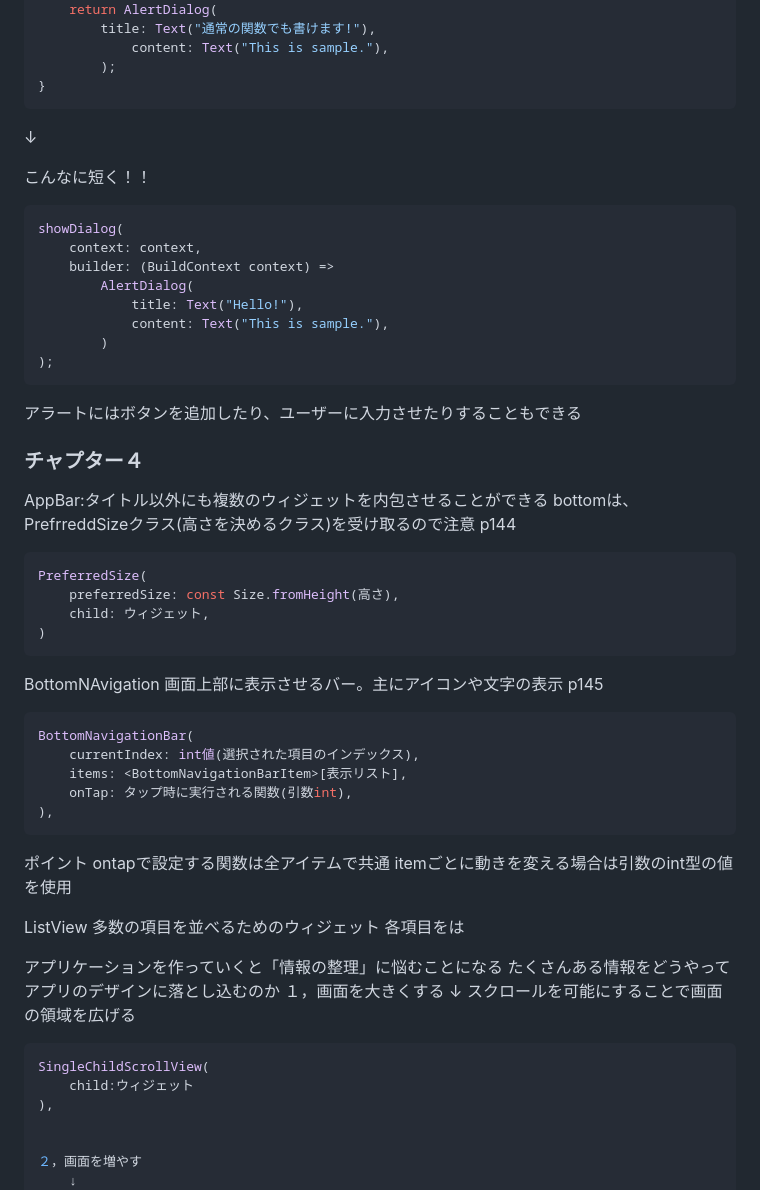
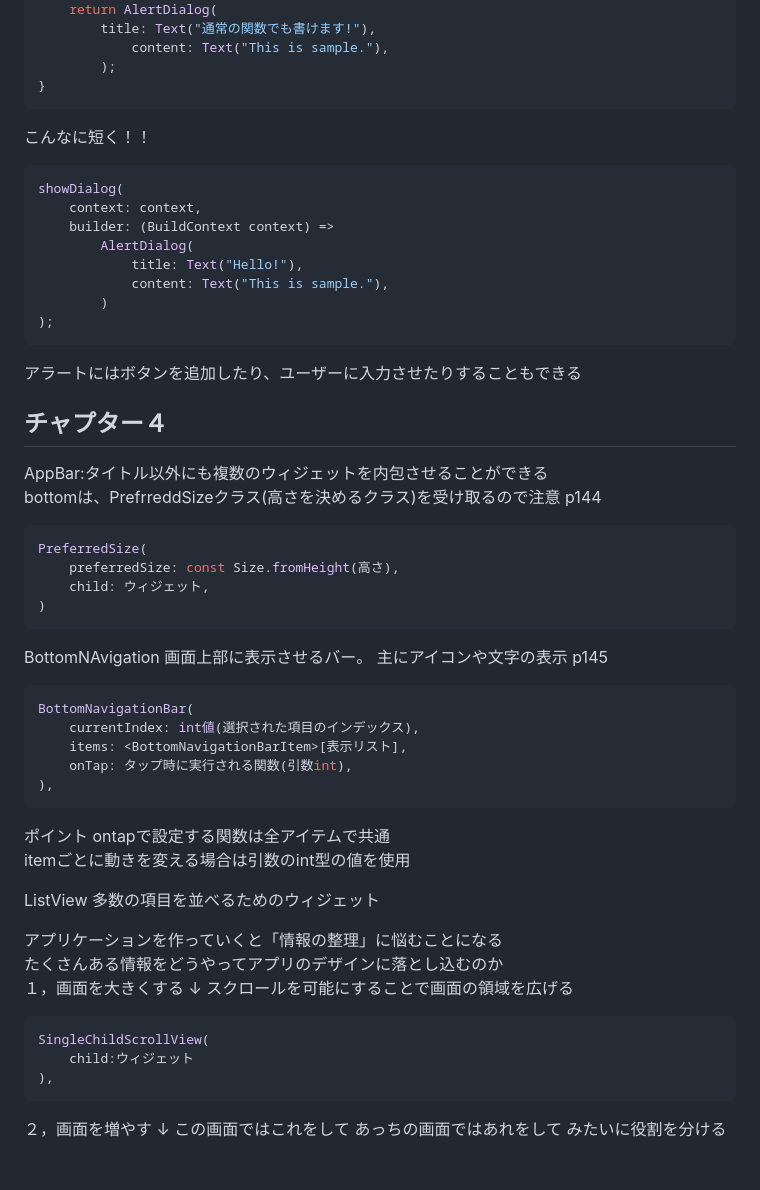
Before and after one commit to f25ba055/flutter_000, a Markdown page: flutter_001/テスト対策.md, the part around the change. Drawn GitHub-style.

Commit message:
まとめ

````diff
--- a/flutter_001/テスト対策.md
+++ b/flutter_001/テスト対策.md
@@ -328,7 +328,7 @@ Widget alertMethod(BuildContext context){
         );
 }
 ```
-↓
+
 
 こんなに短く！！
 ```dart
@@ -349,11 +349,12 @@ showDialog(
 
 
 
-### チャプター４
+## チャプター４
 
 AppBar:タイトル以外にも複数のウィジェットを内包させることができる
 bottomは、PrefrreddSizeクラス(高さを決めるクラス)を受け取るので注意
 p144
+
 ```dart
 PreferredSize(
     preferredSize: const Size.fromHeight(高さ),
@@ -361,7 +362,8 @@ PreferredSize(
 )
 ```
 
-BottomNAvigation 画面上部に表示させるバー。主にアイコンや文字の表示
+BottomNAvigation 画面上部に表示させるバー。
+主にアイコンや文字の表示
 p145
 ``` dart
 BottomNavigationBar(
@@ -378,7 +380,6 @@ itemごとに動きを変える場合は引数のint型の値を使用
 
 
 ListView 多数の項目を並べるためのウィジェット
-各項目をは
 
 
 
@@ -392,7 +393,7 @@ ListView 多数の項目を並べるためのウィジェット
 SingleChildScrollView(
 	child:ウィジェット
 ),
-
+```
 
 ２，画面を増やす
 	↓
````
